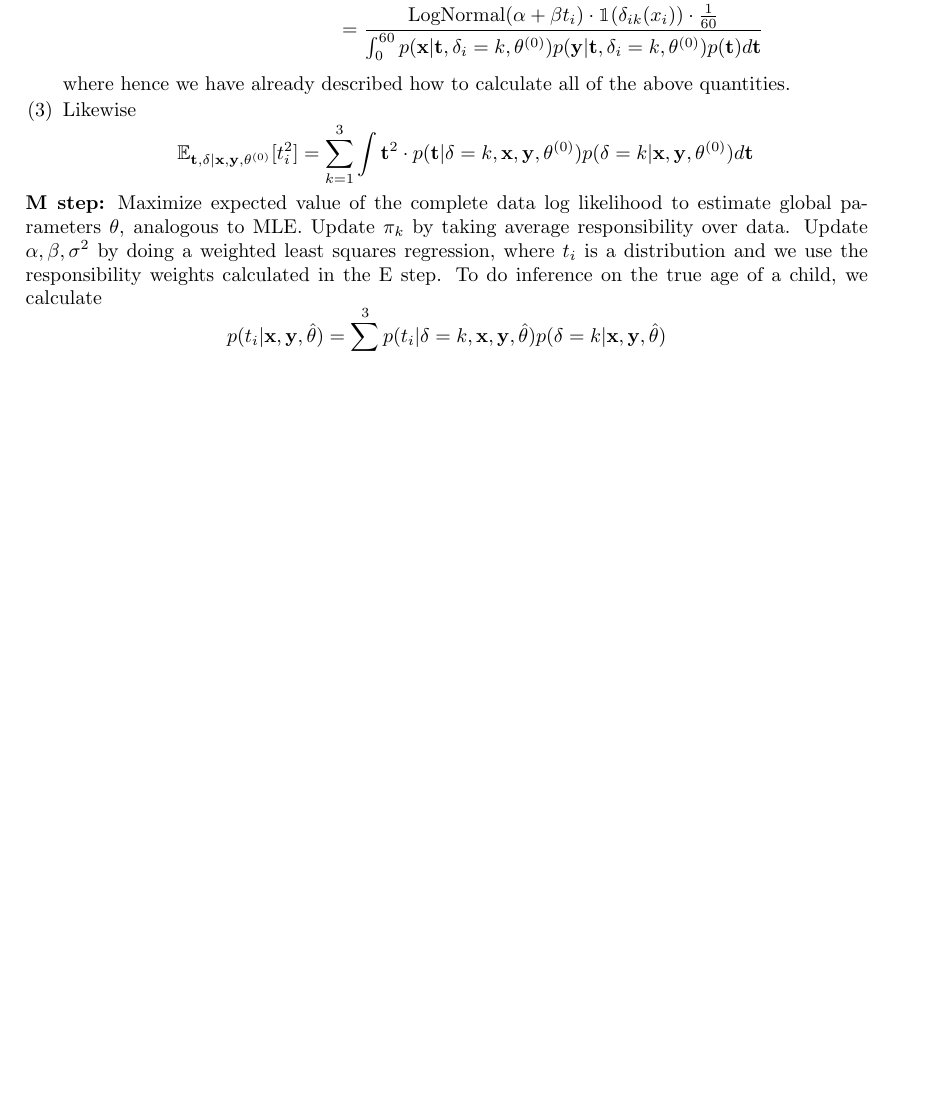
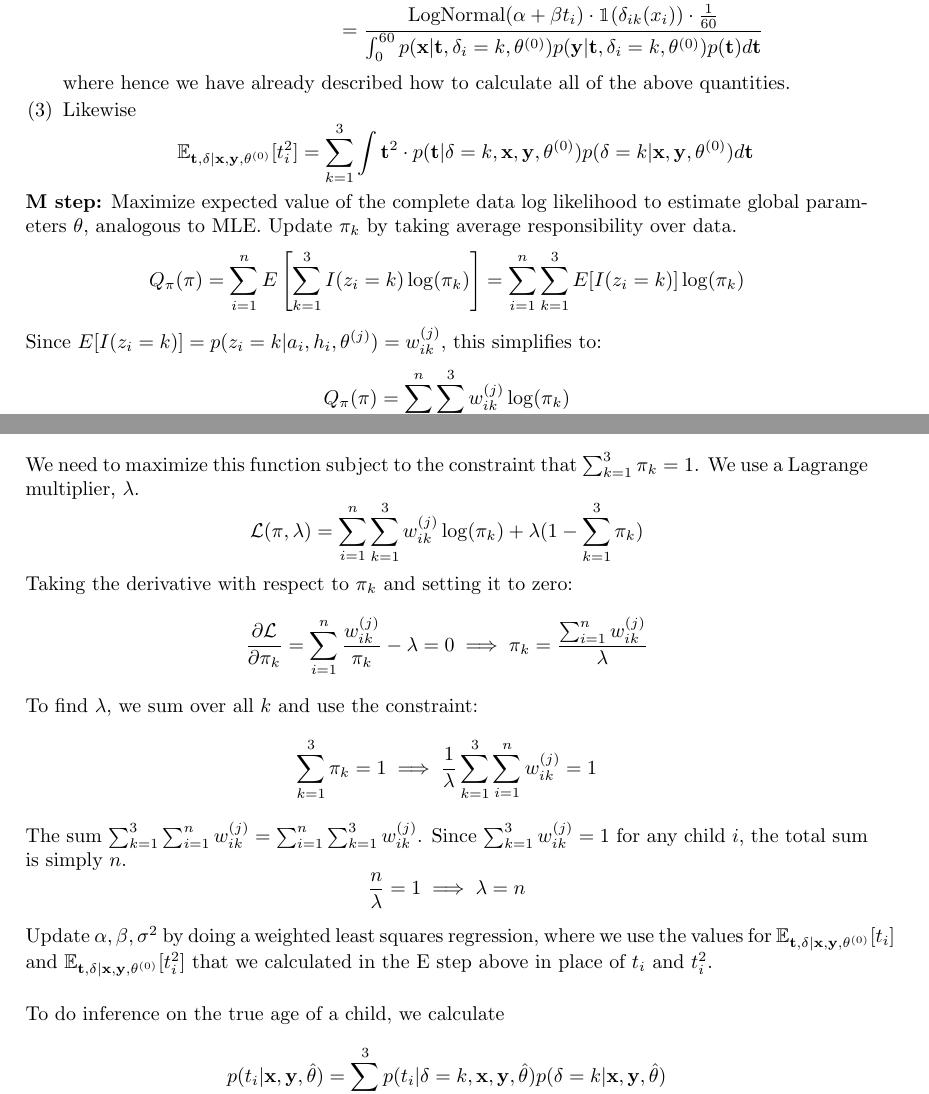
Before and after one commit to tingtang2/applied-qual-review, a LaTeX document (study_guide/main.tex): part of page 12 of 14 before the commit and two parts of pages 12 and 13 of 15 after it, the two joined at a grey line, cut so that both start at the same text, the shorter picture padded with empty space. Compiled offline with pdfLaTeX.

Commit message:
clean up M step derivation

```diff
--- a/study_guide/main.tex
+++ b/study_guide/main.tex
@@ -436,7 +436,12 @@ L1/L2 regularization, use cross validation/valdiation set for model selection, A
       \end{enumerate}
 
       \textbf{M step:} Maximize expected value of the complete data log likelihood to estimate global parameters $\theta$, analogous to MLE.
-      Update $\pi_k$ by taking average responsibility over data. Update $\alpha, \beta, \sigma^2$ by doing a weighted least squares regression, where $t_i$ is a distribution and we use the responsibility weights calculated in the E step.
+      Update $\pi_k$ by taking average responsibility over data.
+      $$Q_{\pi}(\pi) = \sum_{i=1}^n E \left[ \sum_{k=1}^3 I(z_i=k) \log(\pi_k) \right] = \sum_{i=1}^n \sum_{k=1}^3 E[I(z_i=k)] \log(\pi_k)$$Since $E[I(z_i=k)] = p(z_i=k | a_i, h_i, \theta^{(j)}) = w_{ik}^{(j)}$, this simplifies to:$$Q_{\pi}(\pi) = \sum_{i=1}^n \sum_{k=1}^3 w_{ik}^{(j)} \log(\pi_k)$$We need to maximize this function subject to the constraint that $\sum_{k=1}^3 \pi_k = 1$. We use a Lagrange multiplier, $\lambda$.$$\mathcal{L}(\pi, \lambda) = \sum_{i=1}^n \sum_{k=1}^3 w_{ik}^{(j)} \log(\pi_k) + \lambda(1 - \sum_{k=1}^3 \pi_k)$$Taking the derivative with respect to $\pi_k$ and setting it to zero:$$\frac{\partial \mathcal{L}}{\partial \pi_k} = \sum_{i=1}^n \frac{w_{ik}^{(j)}}{\pi_k} - \lambda = 0 \implies \pi_k = \frac{\sum_{i=1}^n w_{ik}^{(j)}}{\lambda}$$To find $\lambda$, we sum over all $k$ and use the constraint:$$\sum_{k=1}^3 \pi_k = 1 \implies \frac{1}{\lambda} \sum_{k=1}^3 \sum_{i=1}^n w_{ik}^{(j)} = 1$$The sum $\sum_{k=1}^3 \sum_{i=1}^n w_{ik}^{(j)} = \sum_{i=1}^n \sum_{k=1}^3 w_{ik}^{(j)}$. Since $\sum_{k=1}^3 w_{ik}^{(j)} = 1$ for any child $i$, the total sum is simply $n$.$$\frac{n}{\lambda} = 1 \implies \lambda = n$$
+
+      Update $\alpha, \beta, \sigma^2$ by doing a weighted least squares regression, where we use the values for $\mathbb{E}_{\mathbf{t}, \mathbf{\delta} | \mathbf{x}, \mathbf{y}, \theta^{(0)}}[t_i]$ and
+      $\mathbb{E}_{\mathbf{t}, \mathbf{\delta} | \mathbf{x}, \mathbf{y}, \theta^{(0)}}[t_i^2]$ that we calculated in the E step above in place of $t_i$ and $t_i^2$. \\
+
       To do inference on the true age of a child, we calculate
       \[p(t_i| \mathbf{x}, \mathbf{y}, \hat{\theta}) = \sum_{k=1}^{3} p(t_i| \delta=k, \mathbf{x}, \mathbf{y}, \hat{\theta}) p(\delta=k| \mathbf{x}, \mathbf{y}, \hat{\theta})  \]
       From this probability distribution we can calculate a point estimate and look at the quantiles if it is a nice distribution or else do an empirical bootstrap.
```
